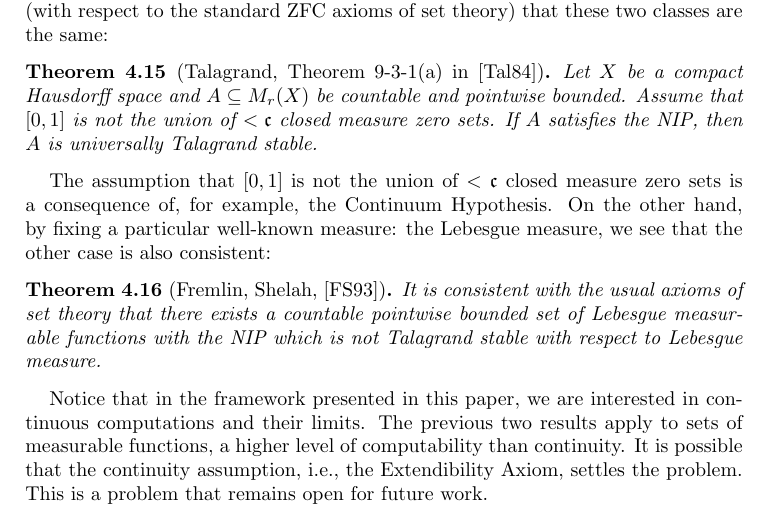
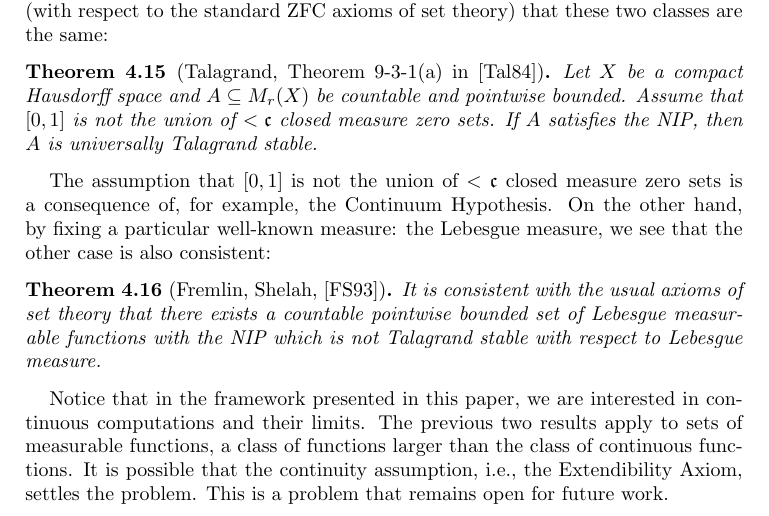
Before and after one commit to tonamatos/DeepComputationsNIP, a LaTeX paper (ComplexityViaTopology.tex): part of page 24 of 26, cut so that both start at the same text. Compiled offline with pdfLaTeX.

Commit message:
P24: last paragraph rewording ComplexityViaTopology.tex

```diff
--- a/ComplexityViaTopology.tex
+++ b/ComplexityViaTopology.tex
@@ -1277,7 +1277,7 @@ On the other hand, by fixing a particular well-known measure: the Lebesgue measu
 \end{thm}
 
 Notice that in the framework presented in this paper, we are interested in continuous computations and their limits.
-The previous two results apply to sets of measurable functions, a higher level of computability than continuity.
+The previous two results apply to sets of measurable functions, a class of functions larger than the class of continuous functions.
 It is possible that the continuity assumption, i.e., the Extendibility Axiom, settles the problem.
 This is a problem that remains open for future work.
 
```
